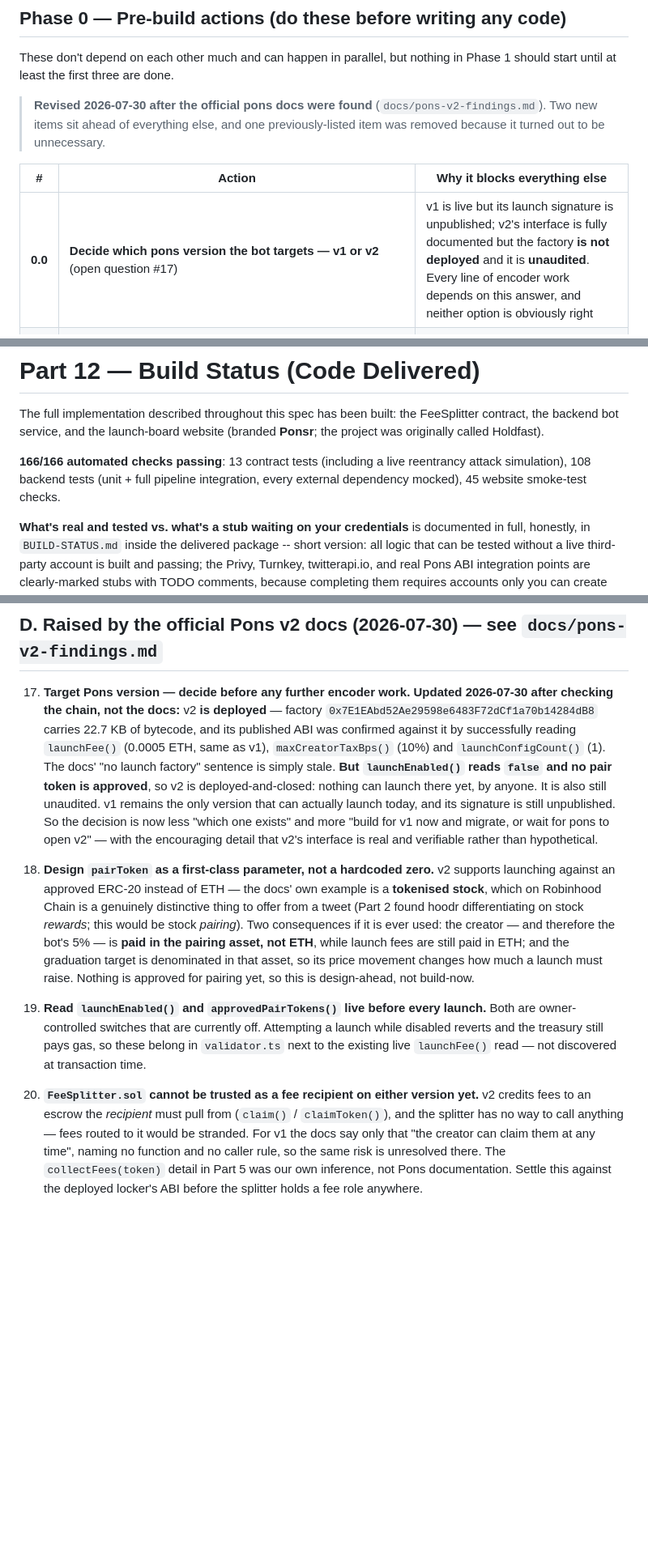
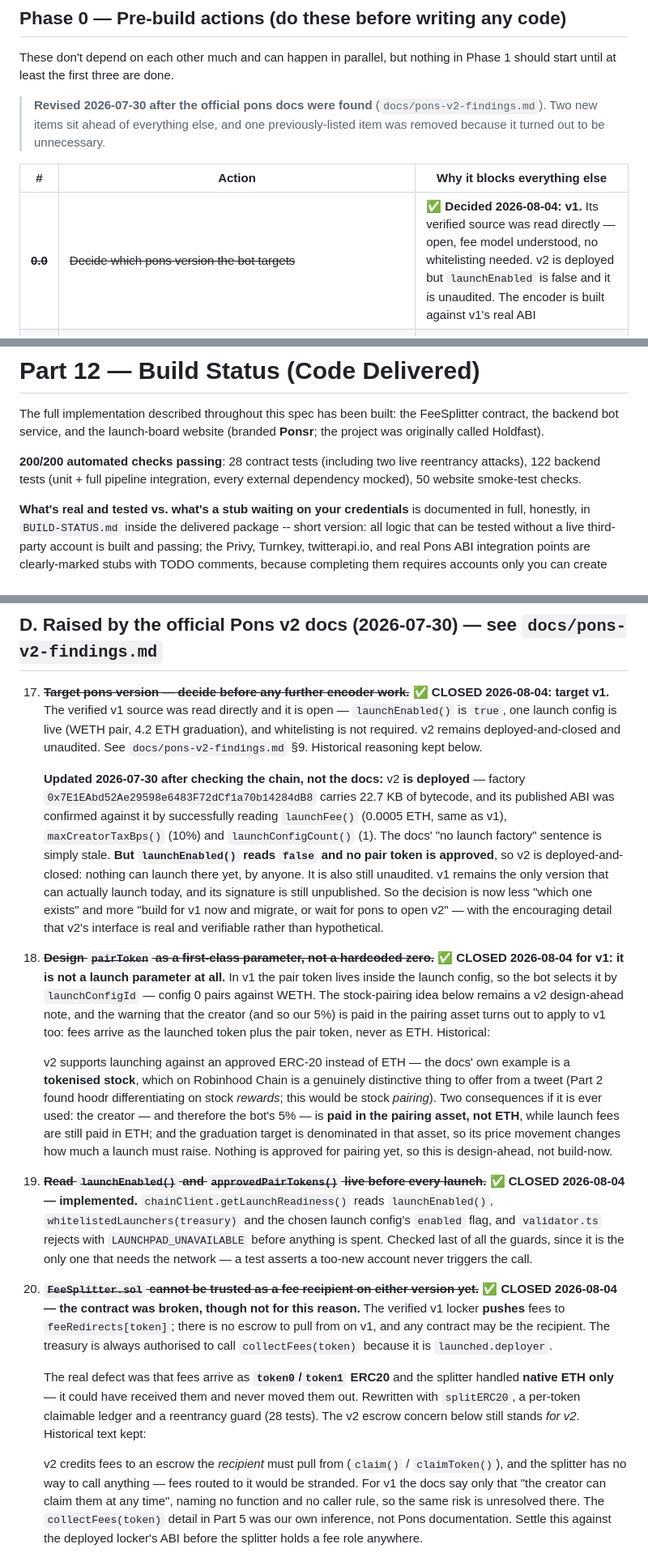
Before and after one commit to ponsrdotfun/ponsr, a Markdown page: docs/MASTER-twitter-launch-bot.md, 3 parts joined by grey strips. Shown at 81% size. GitHub-like rendering; blank space fills up the shorter version.

Commit message:
docs: close open questions #17, #18, #22 and #23
All four are answered by the verified source rather than by a reply from
pons. Original text is kept beneath each, struck through, since the
reasoning that led to the wrong conclusion is worth being able to reread.

```diff
--- a/docs/MASTER-twitter-launch-bot.md
+++ b/docs/MASTER-twitter-launch-bot.md
@@ -1049,7 +1049,7 @@ These don't depend on each other much and can happen in parallel, but nothing in
 
 | # | Action | Why it blocks everything else |
 |---|---|---|
-| **0.0** | **Decide which pons version the bot targets — v1 or v2** (open question #17) | v1 is live but its launch signature is unpublished; v2's interface is fully documented but the factory **is not deployed** and it is **unaudited**. Every line of encoder work depends on this answer, and neither option is obviously right |
+| ~~**0.0**~~ | ~~Decide which pons version the bot targets~~ | **✅ Decided 2026-08-04: v1.** Its verified source was read directly — open, fee model understood, no whitelisting needed. v2 is deployed but `launchEnabled` is false and it is unaudited. The encoder is built against v1's real ABI |
 | **0.1** | **Email `contact@ponsfamily.com`** — the docs offer hands-on integrator support. Ask three things: the v1 `launchToken` signature, whether a *contract* can hold the creator-fee role and pull its own rewards, and whether the treasury address needs whitelisting | This is now the shortest path to the project's single biggest blocker. The signature is published nowhere, and the fee-claim answer decides whether `FeeSplitter.sol` is usable at all |
 | 0.2 | Get a Blockscout Pro API key (`dev.blockscout.com`) and pull the factory ABI (v1 active factory: `0xA5aAb3F0c6EeadF30Ef1D3Eb997108E976351feB`) | Still required — the docs confirm the addresses but publish no launch signature. Note the placeholder in `ponsEncoder.ts` is now known wrong in every parameter |
 | 0.3 | Sign up for twitterapi.io, claim the $1 free trial credit | Needed to build and test the listener before spending real money |
@@ -1201,9 +1201,9 @@ The full implementation described throughout this spec has been built: the FeeSp
 contract, the backend bot service, and the launch-board website (branded **Ponsr**; the
 project was originally called Holdfast).
 
-**166/166 automated checks passing**: 13 contract tests (including a live
-reentrancy attack simulation), 108 backend tests (unit + full pipeline integration, every
-external dependency mocked), 45 website smoke-test checks.
+**200/200 automated checks passing**: 28 contract tests (including two live
+reentrancy attacks), 122 backend tests (unit + full pipeline integration, every
+external dependency mocked), 50 website smoke-test checks.
 
 **What's real and tested vs. what's a stub waiting on your credentials** is documented in
 full, honestly, in `BUILD-STATUS.md` inside the delivered package -- short version: all logic
@@ -1263,7 +1263,12 @@ session.
 
 ## D. Raised by the official Pons v2 docs (2026-07-30) — see `docs/pons-v2-findings.md`
 
-17. **Target Pons version — decide before any further encoder work.**
+17. ~~**Target pons version — decide before any further encoder work.**~~
+    **✅ CLOSED 2026-08-04: target v1.** The verified v1 source was read directly and it is
+    open — `launchEnabled()` is `true`, one launch config is live (WETH pair, 4.2 ETH
+    graduation), and whitelisting is not required. v2 remains deployed-and-closed and
+    unaudited. See `docs/pons-v2-findings.md` §9. Historical reasoning kept below.
+
     **Updated 2026-07-30 after checking the chain, not the docs:** v2 **is deployed** —
     factory `0x7E1EAbd52Ae29598e6483F72dCf1a70b14284dB8` carries 22.7 KB of bytecode, and its
     published ABI was confirmed against it by successfully reading `launchFee()` (0.0005 ETH,
@@ -1276,7 +1281,14 @@ session.
     migrate, or wait for pons to open v2" — with the encouraging detail that v2's interface is
     real and verifiable rather than hypothetical.
 
-22. **Design `pairToken` as a first-class parameter, not a hardcoded zero.** v2 supports
+22. ~~**Design `pairToken` as a first-class parameter, not a hardcoded zero.**~~
+    **✅ CLOSED 2026-08-04 for v1: it is not a launch parameter at all.** In v1 the pair token
+    lives inside the launch config, so the bot selects it by `launchConfigId` — config 0 pairs
+    against WETH. The stock-pairing idea below remains a v2 design-ahead note, and the warning
+    that the creator (and so our 5%) is paid in the pairing asset turns out to apply to v1
+    too: fees arrive as the launched token plus the pair token, never as ETH. Historical:
+
+    v2 supports
     launching against an approved ERC-20 instead of ETH — the docs' own example is a
     **tokenised stock**, which on Robinhood Chain is a genuinely distinctive thing to offer
     from a tweet (Part 2 found hoodr differentiating on stock *rewards*; this would be stock
@@ -1286,11 +1298,24 @@ session.
     a launch must raise. Nothing is approved for pairing yet, so this is design-ahead, not
     build-now.
 
-23. **Read `launchEnabled()` and `approvedPairTokens()` live before every launch.** Both are
-    owner-controlled switches that are currently off. Attempting a launch while disabled
-    reverts and the treasury still pays gas, so these belong in `validator.ts` next to the
-    existing live `launchFee()` read — not discovered at transaction time.
-18. **`FeeSplitter.sol` cannot be trusted as a fee recipient on either version yet.** v2
+23. ~~**Read `launchEnabled()` and `approvedPairTokens()` live before every launch.**~~
+    **✅ CLOSED 2026-08-04 — implemented.** `chainClient.getLaunchReadiness()` reads
+    `launchEnabled()`, `whitelistedLaunchers(treasury)` and the chosen launch config's
+    `enabled` flag, and `validator.ts` rejects with `LAUNCHPAD_UNAVAILABLE` before anything is
+    spent. Checked last of all the guards, since it is the only one that needs the network —
+    a test asserts a too-new account never triggers the call.
+18. ~~**`FeeSplitter.sol` cannot be trusted as a fee recipient on either version yet.**~~
+    **✅ CLOSED 2026-08-04 — the contract was broken, though not for this reason.** The
+    verified v1 locker **pushes** fees to `feeRedirects[token]`; there is no escrow to pull
+    from on v1, and any contract may be the recipient. The treasury is always authorised to
+    call `collectFees(token)` because it is `launched.deployer`.
+
+    The real defect was that fees arrive as **`token0`/`token1` ERC20** and the splitter
+    handled **native ETH only** — it could have received them and never moved them out.
+    Rewritten with `splitERC20`, a per-token claimable ledger and a reentrancy guard (28
+    tests). The v2 escrow concern below still stands *for v2*. Historical text kept:
+
+    v2
     credits fees to an escrow the *recipient* must pull from (`claim()` / `claimToken()`), and
     the splitter has no way to call anything — fees routed to it would be stranded. For v1 the
     docs say only that "the creator can claim them at any time", naming no function and no
```
Also changed, not shown: other parts of docs/MASTER-twitter-launch-bot.md (+1 -1 lines).
